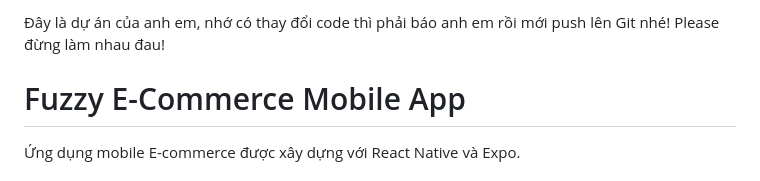
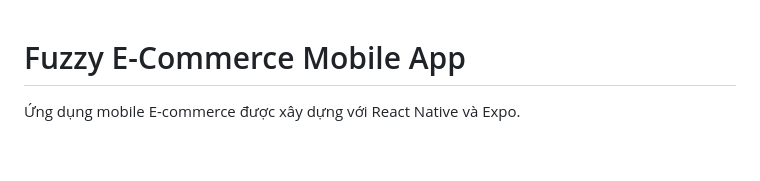
Before and after one commit to DucHoang-hub/Mobile_MachineLearning, a Markdown page: README.md, the part around the change. Drawn GitHub-style; blank space fills up the shorter version.

```diff
--- a/README.md
+++ b/README.md
@@ -1,5 +1,3 @@
-Đây là dự án của anh em, nhớ có thay đổi code thì phải báo anh em rồi mới push lên Git nhé! Please đừng làm nhau đau!
-
 
 # Fuzzy E-Commerce Mobile App
 
```
